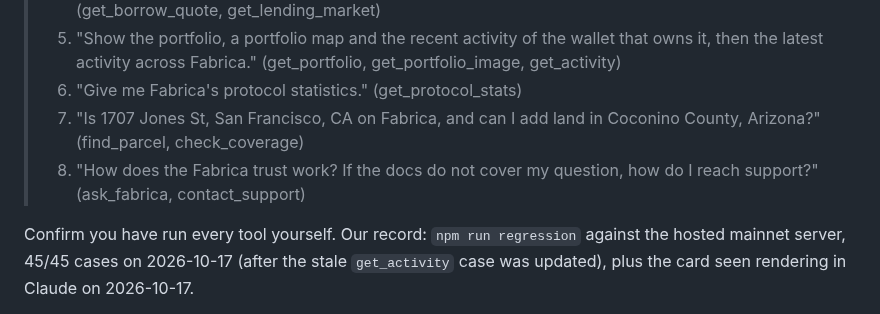
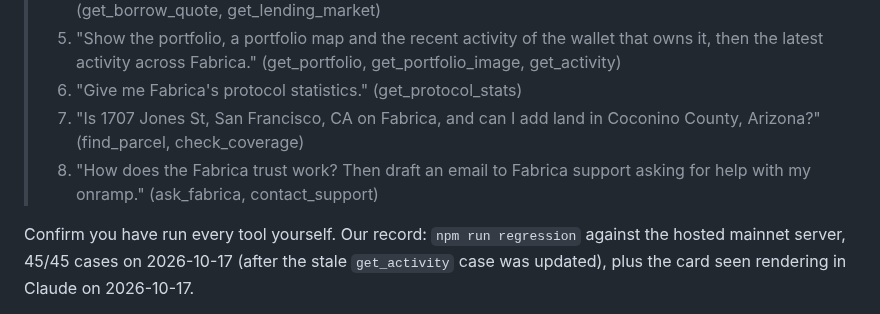
Before and after one commit to fabrica-land/fabrica-mcp, a Markdown page: docs/directory/listing.md, the part around the change. GitHub-like rendering.

Commit message:
ENG-4988: reviewer prompt asks for the support email unconditionally
Co-Authored-By: Claude Opus 5.5 (1M context) <noreply@anthropic.com>
Claude-Session: https://claude.ai/code/session_01LGh8GN7Q8reDr2RF5wA33S

```diff
--- a/docs/directory/listing.md
+++ b/docs/directory/listing.md
@@ -88,7 +88,7 @@ No authentication. All data is public.
 > 5. "Show the portfolio, a portfolio map and the recent activity of the wallet that owns it, then the latest activity across Fabrica." (get_portfolio, get_portfolio_image, get_activity)
 > 6. "Give me Fabrica's protocol statistics." (get_protocol_stats)
 > 7. "Is 1707 Jones St, San Francisco, CA on Fabrica, and can I add land in Coconino County, Arizona?" (find_parcel, check_coverage)
-> 8. "How does the Fabrica trust work? If the docs do not cover my question, how do I reach support?" (ask_fabrica, contact_support)
+> 8. "How does the Fabrica trust work? Then draft an email to Fabrica support asking for help with my onramp." (ask_fabrica, contact_support)
 
 Confirm you have run every tool yourself. Our record: `npm run regression` against the hosted mainnet server, 45/45 cases on 2026-10-17 (after the stale `get_activity` case was updated), plus the card seen rendering in Claude on 2026-10-17.
 
```
